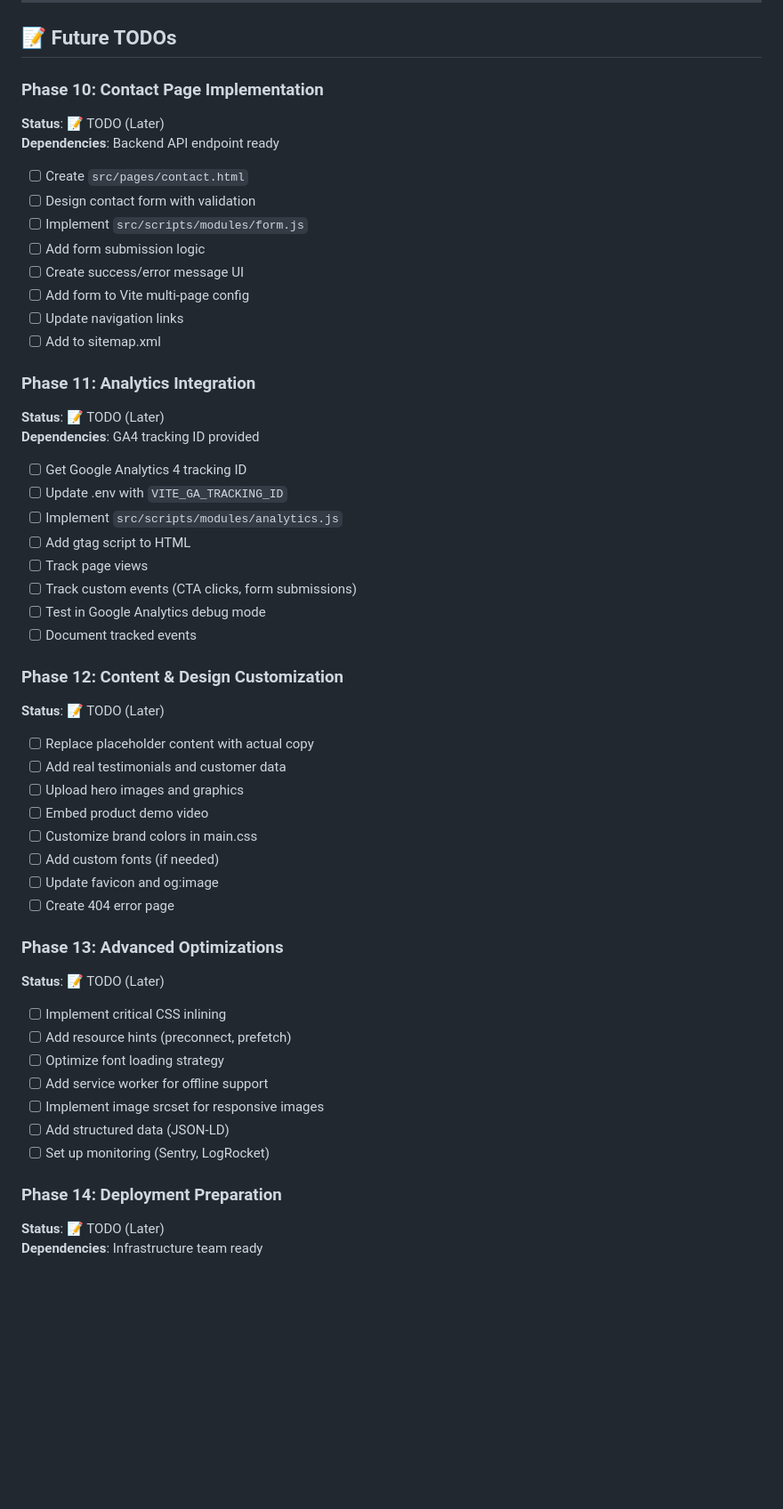
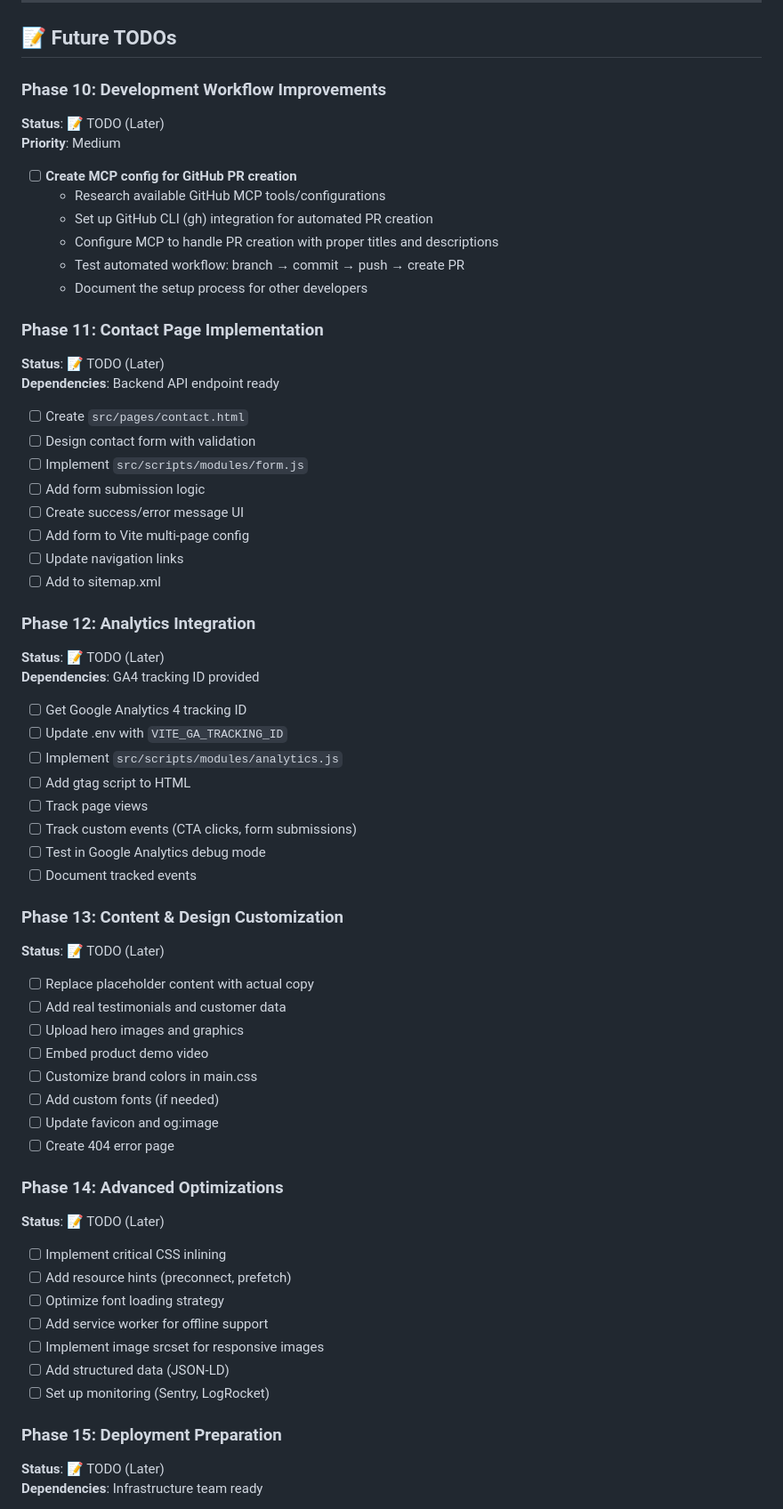
Before and after one commit to tavomak/syntriders-switch, a Markdown page: .ai/implementation/roadmap.md, the part around the change. Shown at 89% size. Rendered like a GitHub page; blank space fills up the shorter version.

Commit message:
docs(roadmap): add TODO for MCP GitHub PR automation
- Add new Phase 10: Development Workflow Improvements
- Include task for MCP config to automate GitHub PR creation
- Research GitHub CLI integration and MCP configurations
- Renumber subsequent phases accordingly

```diff
--- a/.ai/implementation/roadmap.md
+++ b/.ai/implementation/roadmap.md
@@ -488,7 +488,18 @@ export default defineConfig({
 
 ## 📝 Future TODOs
 
-### Phase 10: Contact Page Implementation
+### Phase 10: Development Workflow Improvements
+**Status**: 📝 TODO (Later)
+**Priority**: Medium
+
+- [ ] **Create MCP config for GitHub PR creation**
+  - Research available GitHub MCP tools/configurations
+  - Set up GitHub CLI (gh) integration for automated PR creation
+  - Configure MCP to handle PR creation with proper titles and descriptions
+  - Test automated workflow: branch → commit → push → create PR
+  - Document the setup process for other developers
+
+### Phase 11: Contact Page Implementation
 **Status**: 📝 TODO (Later)
 **Dependencies**: Backend API endpoint ready
 
@@ -501,7 +512,7 @@ export default defineConfig({
 - [ ] Update navigation links
 - [ ] Add to sitemap.xml
 
-### Phase 11: Analytics Integration
+### Phase 12: Analytics Integration
 **Status**: 📝 TODO (Later)
 **Dependencies**: GA4 tracking ID provided
 
@@ -514,7 +525,7 @@ export default defineConfig({
 - [ ] Test in Google Analytics debug mode
 - [ ] Document tracked events
 
-### Phase 12: Content & Design Customization
+### Phase 13: Content & Design Customization
 **Status**: 📝 TODO (Later)
 
 - [ ] Replace placeholder content with actual copy
@@ -526,7 +537,7 @@ export default defineConfig({
 - [ ] Update favicon and og:image
 - [ ] Create 404 error page
 
-### Phase 13: Advanced Optimizations
+### Phase 14: Advanced Optimizations
 **Status**: 📝 TODO (Later)
 
 - [ ] Implement critical CSS inlining
@@ -537,7 +548,7 @@ export default defineConfig({
 - [ ] Add structured data (JSON-LD)
 - [ ] Set up monitoring (Sentry, LogRocket)
 
-### Phase 14: Deployment Preparation
+### Phase 15: Deployment Preparation
 **Status**: 📝 TODO (Later)
 **Dependencies**: Infrastructure team ready
 
```
